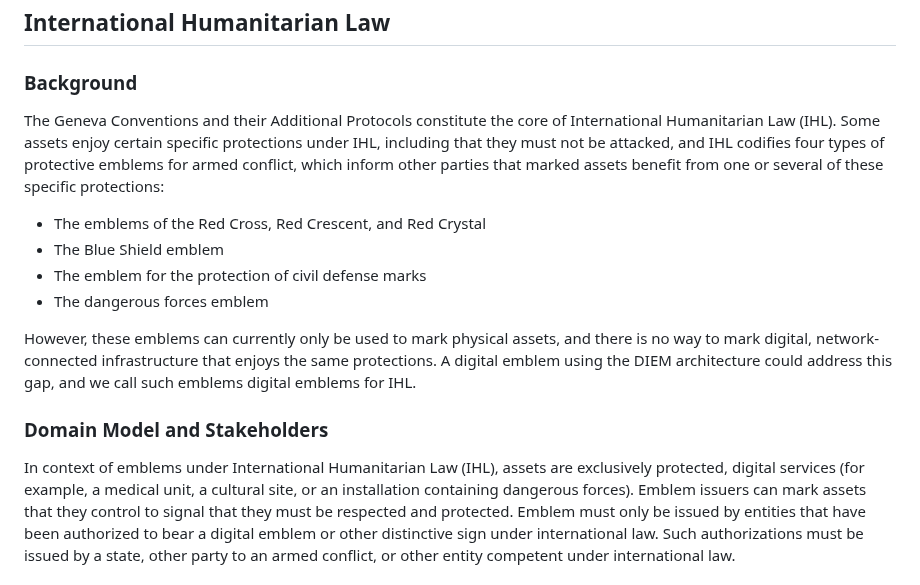
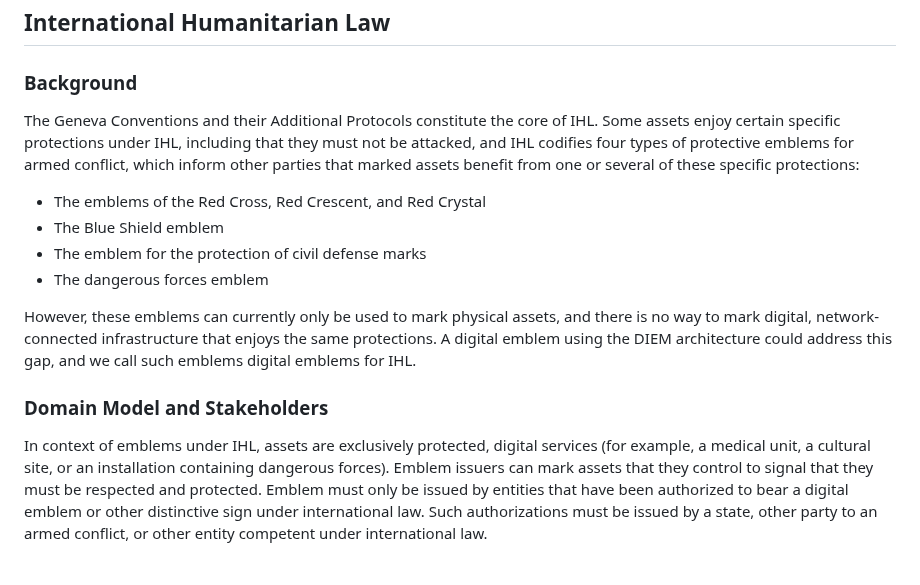
Before and after one commit to ietf-wg-diem/diem-requirements, a Markdown page: draft-ietf-diem-requirements.md, the part around the change. GitHub-like rendering.

Commit message:
Introduce acronyms only once

```diff
--- a/draft-ietf-diem-requirements.md
+++ b/draft-ietf-diem-requirements.md
@@ -264,7 +264,7 @@ Similar use case as OPCW.
 
 ### Background
 
-The Geneva Conventions and their Additional Protocols constitute the core of International Humanitarian Law (IHL).
+The Geneva Conventions and their Additional Protocols constitute the core of IHL.
 Some assets enjoy certain specific protections under IHL, including that they must not be attacked, and IHL codifies four types of protective emblems for armed conflict, which inform other parties that marked assets benefit from one or several of these specific protections:
 
 - The emblems of the Red Cross, Red Crescent, and Red Crystal
@@ -277,7 +277,7 @@ A digital emblem using the DIEM architecture could address this gap, and we call
 
 ### Domain Model and Stakeholders
 
-In context of emblems under International Humanitarian Law (IHL), assets are exclusively protected, digital services (for example, a medical unit, a cultural site, or an installation containing dangerous forces).
+In context of emblems under IHL, assets are exclusively protected, digital services (for example, a medical unit, a cultural site, or an installation containing dangerous forces).
 Emblem issuers can mark assets that they control to signal that they must be respected and protected.
 Emblem must only be issued by entities that have been authorized to bear a digital emblem or other distinctive sign under international law.
 Such authorizations must be issued by a state, other party to an armed conflict, or other entity competent under international law.
```
